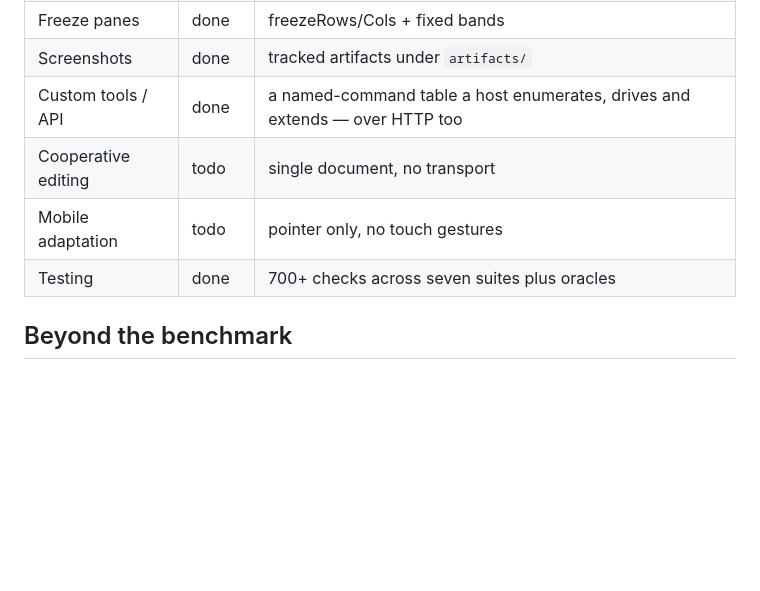
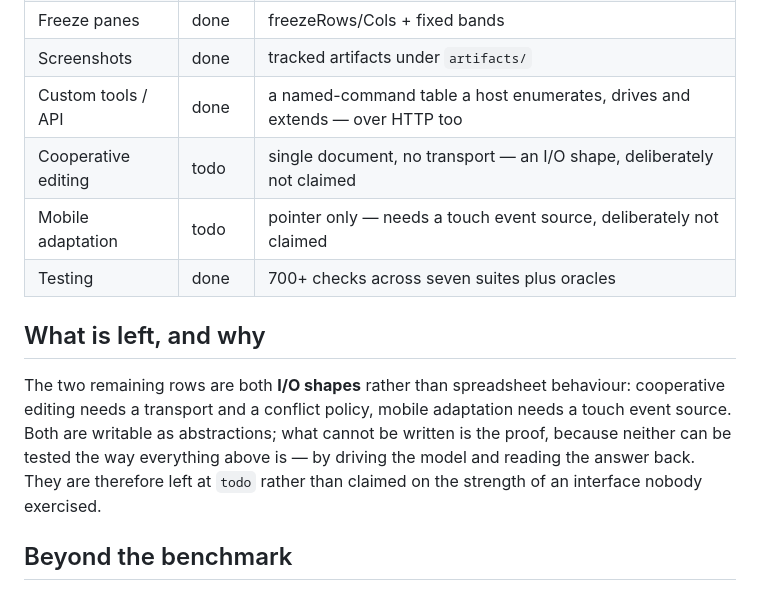
Before and after one commit to terotests/EVGSheets, a Markdown page: docs/PARITY.md, the part around the change. Rendered like a GitHub page; blank space fills up the shorter version.

Commit message:
Say in PARITY.md why the last two rows stay todo
Cooperative editing and mobile adaptation are I/O shapes, not spreadsheet
behaviour: one needs a transport and a conflict policy, the other a touch
event source. Both are writable; the proof is not, because neither can be
tested the way everything else here is — by driving the model and reading
the answer back. Left at todo rather than claimed on the strength of an
interface nobody exercised.

Co-Authored-By: Claude Opus 5 <noreply@anthropic.com>
Claude-Session: https://claude.ai/code/session_01MkmQCGKVrSc47AHGZZxAyb

```diff
--- a/docs/PARITY.md
+++ b/docs/PARITY.md
@@ -85,9 +85,19 @@ of `done` / `partial` / `todo`, and sections are `## ` headings.
 | Freeze panes | done | freezeRows/Cols + fixed bands |
 | Screenshots | done | tracked artifacts under `artifacts/` |
 | Custom tools / API | done | a named-command table a host enumerates, drives and extends — over HTTP too |
-| Cooperative editing | todo | single document, no transport |
-| Mobile adaptation | todo | pointer only, no touch gestures |
+| Cooperative editing | todo | single document, no transport — an I/O shape, deliberately not claimed |
+| Mobile adaptation | todo | pointer only — needs a touch event source, deliberately not claimed |
 | Testing | done | 700+ checks across seven suites plus oracles |
+
+## What is left, and why
+
+The two remaining rows are both **I/O shapes** rather than spreadsheet
+behaviour: cooperative editing needs a transport and a conflict policy, mobile
+adaptation needs a touch event source. Both are writable as abstractions; what
+cannot be written is the proof, because neither can be tested the way
+everything above is — by driving the model and reading the answer back. They
+are therefore left at `todo` rather than claimed on the strength of an
+interface nobody exercised.
 
 ## Beyond the benchmark
 
```
